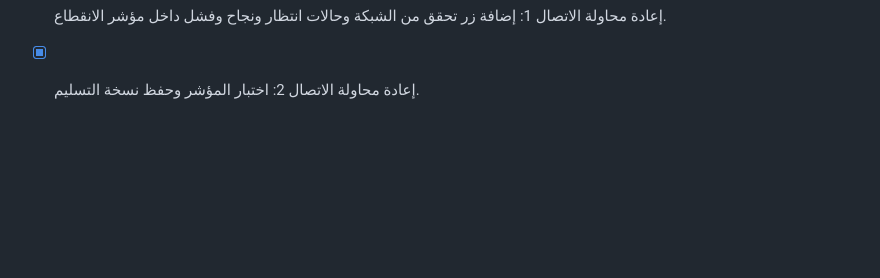
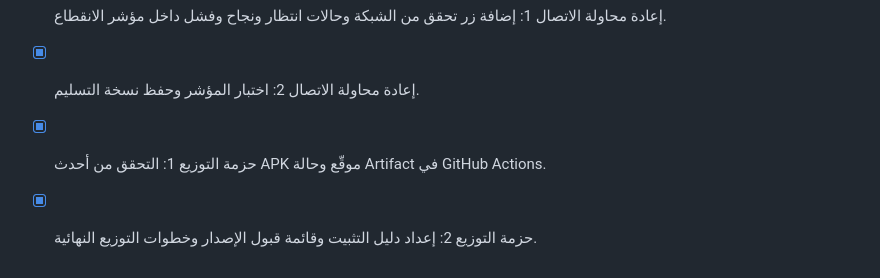
Before and after one commit to hamid967/abo, a Markdown page: todo.md, the part around the change. Rendered like a GitHub page; blank space fills up the shorter version.

```diff
--- a/todo.md
+++ b/todo.md
@@ -325,3 +325,5 @@
 - [x] برنامج التحسين المرفق 5: تعزيز الإشعارات والمزامنة والإدارة والاختبارات والتوثيق.
 - [x] إعادة محاولة الاتصال 1: إضافة زر تحقق من الشبكة وحالات انتظار ونجاح وفشل داخل مؤشر الانقطاع.
 - [x] إعادة محاولة الاتصال 2: اختبار المؤشر وحفظ نسخة التسليم.
+- [x] حزمة التوزيع 1: التحقق من أحدث APK موقّع وحالة Artifact في GitHub Actions.
+- [x] حزمة التوزيع 2: إعداد دليل التثبيت وقائمة قبول الإصدار وخطوات التوزيع النهائية.
```
Also changed, not shown: docs/release-distribution.md (added, +45 -0 lines).
